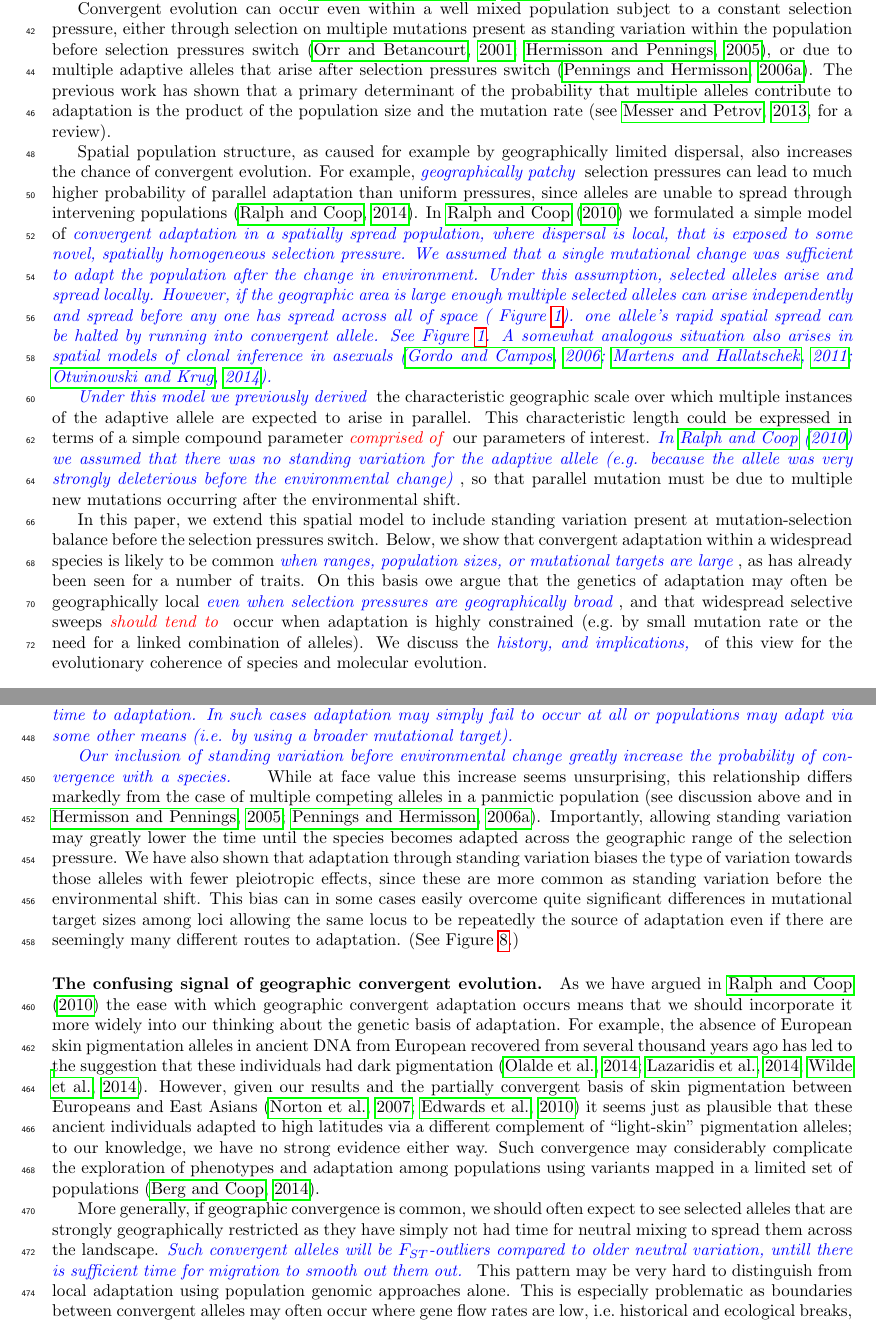
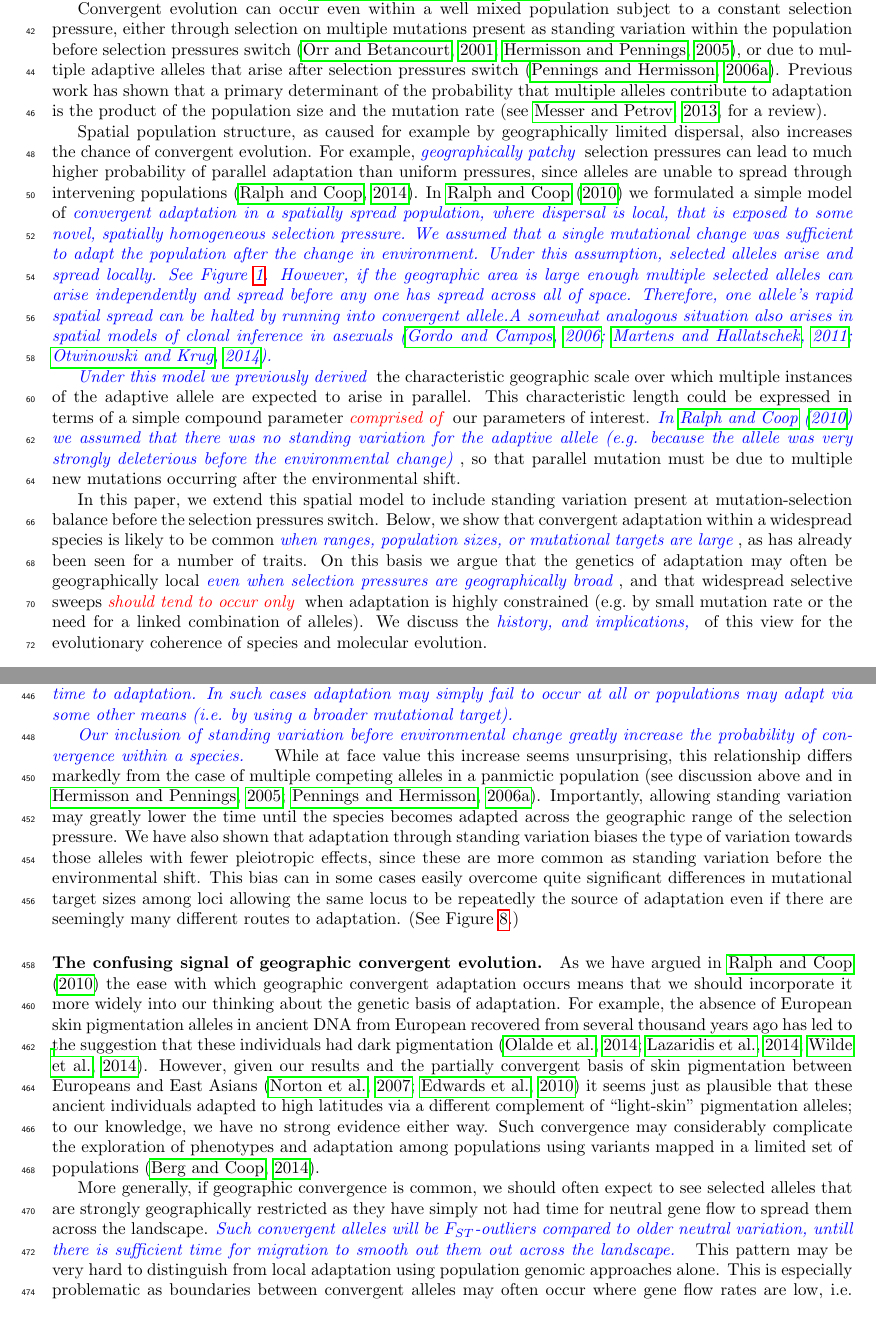
Before and after one commit to cooplab/standing_convergence, a LaTeX document (standing-variation-paper.tex): two parts of pages 2 and 15 of 26, joined at a grey line, cut so that both start at the same text. Compiled offline with pdfLaTeX; a missing bibliography style is replaced by a similar one.

Commit message:
almost final changes

```diff
--- a/standing-variation-paper.tex
+++ b/standing-variation-paper.tex
@@ -135,7 +135,7 @@ subject to a constant selection pressure,
 either through selection on multiple mutations present as standing variation within the population
 before selection pressures switch \citep{Orr:01,softsweepsI},
 or due to multiple adaptive alleles that arise after selection pressures switch \citep{softsweepsII}.
-The previous work has shown that
+Previous work has shown that
 a primary determinant of the probability that multiple alleles contribute to adaptation
 is the product of the population size and the mutation rate \citep[see][for a review]{MesserPetrov}.
 
@@ -152,13 +152,13 @@ In \citet{ralphcoop2010} we formulated a simple model of \gc{convergent adaptati
 that is exposed to some novel, spatially homogeneous selection pressure.
 We assumed that a single mutational change was sufficient to adapt
 the population after the change in environment. Under this assumption,
-selected alleles arise and spread locally. However, if the geographic
+selected alleles arise and spread locally.  See Figure
+\ref{fig:sim-spread}. However, if the geographic
 area is large enough multiple selected alleles can
 arise independently and spread before any one has spread across all of
-space ( Figure \ref{fig:sim-spread}).  one allele's rapid spatial spread can be
-halted by running into convergent allele. See Figure
-\ref{fig:sim-spread}. A somewhat analogous situation also arises in spatial models of clonal
-inference in asexuals \citep{gordo_adaptive_2006,martens_interfering_2011,otwinowski_clonal_2014}.}
+space. Therefore, one allele's rapid spatial spread can be halted by
+running into convergent allele.A somewhat analogous situation also
+arises in spatial models of clonal inference in asexuals \citep{gordo_adaptive_2006,martens_interfering_2011,otwinowski_clonal_2014}.}
 
 
 
@@ -196,11 +196,11 @@ present at mutation-selection balance before the selection pressures switch.
 Below,
 we show that convergent adaptation within a widespread species is likely to be
 common \gc{when ranges, population sizes, or mutational targets are large}, as has already been seen for a number of traits.
-On this basis owe argue
+On this basis we argue
 that the genetics of adaptation may often be geographically local \gc{even
 when selection pressures are geographically broad},
 % and that we should expect to see relatively few wide-spread sweeps even when selection pressures are wide-spread.
-and that widespread selective sweeps \mfp{should tend to} occur
+and that widespread selective sweeps \mfp{should tend to occur only}
 when adaptation is highly constrained (e.g.\ by small mutation rate or
 the need for a linked combination of alleles).
 We discuss the \gc{history, and implications,} of this view for the evolutionary
@@ -1108,7 +1110,7 @@ broader mutational target).
 
 \gc{Our inclusion of standing variation
 before environmental change greatly increase the probability of
-convergence with a species. }
+convergence within a species. }
 While at face value this increase seems unsurprising,
 this relationship differs markedly from the case of multiple competing
 alleles in a panmictic population \citep[see discussion above and in ][]{softsweepsI,softsweepsII}.
@@ -1140,10 +1142,10 @@ limited set of populations \citep{Berg:14}.
 
 More generally, if geographic convergence is common, we should often expect to see
 selected alleles that are strongly geographically restricted as they
-have simply not had time for neutral mixing to spread them across the
+have simply not had time for neutral gene flow to spread them across the
 landscape. \gc{Such convergent alleles will be $F_{ST}$-outliers compared to
   older neutral variation, untill there is sufficient time for
-  migration to smooth out them out.}
+  migration to smooth out them out across the landscape.}
 This pattern may be very hard to distinguish from local adaptation using population genomic approaches
 alone. This is especially problematic as boundaries between convergent alleles may often
 occur where gene flow rates are low, i.e.\ historical and ecological breaks, even if
```
Also changed, not shown: standing-variation-paper.tex (18 more changed lines).
